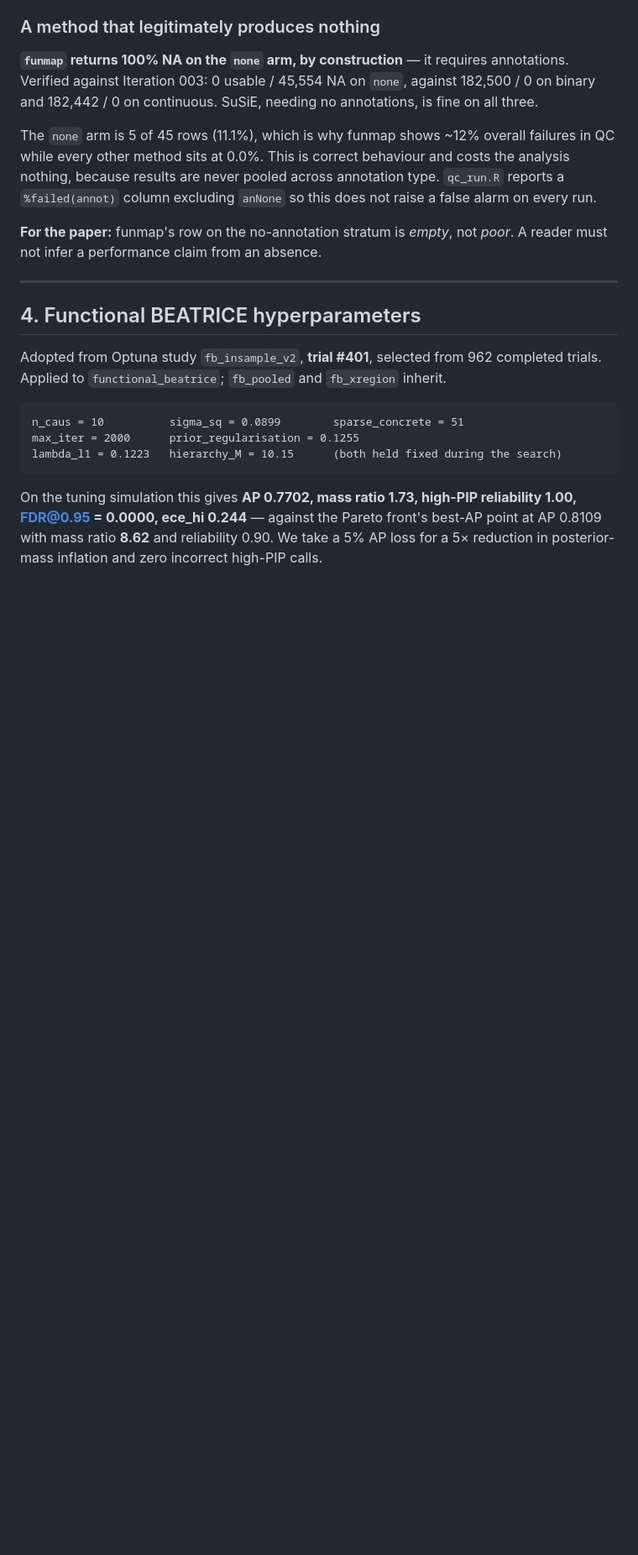
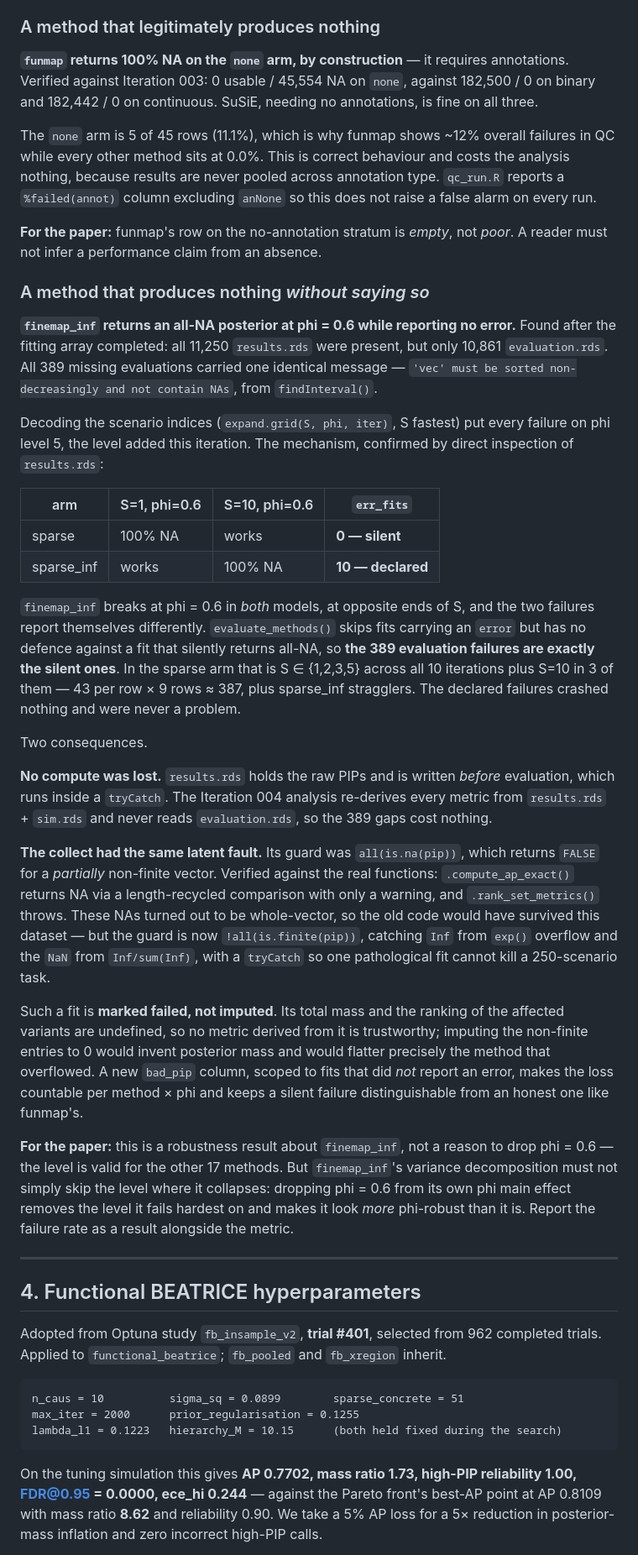
Before and after one commit to lucassiu14/fine-mapping-benchmark, a Markdown page: docs/autoresearch/iteration-004.md, the part around the change. Shown at 84% size. GitHub-like rendering; blank space fills up the shorter version.

Commit message:
Document the finemap_inf silent-failure finding in iteration-004
All 389 missing evaluations are silent finemap_inf failures at phi=0.6. The
method breaks in BOTH arms at opposite ends of S (sparse: low S, silent;
sparse_inf: high S, declared), and evaluate_methods() only crashes on the silent
ones because it skips fits carrying an error. No compute was lost - results.rds
is written before evaluation and is what the analysis actually reads.

Co-Authored-By: Claude Opus 5 <noreply@anthropic.com>

```diff
--- a/docs/autoresearch/iteration-004.md
+++ b/docs/autoresearch/iteration-004.md
@@ -133,6 +133,57 @@ false alarm on every run.
 
 **For the paper:** funmap's row on the no-annotation stratum is *empty*, not *poor*. A
 reader must not infer a performance claim from an absence.
+
+### A method that produces nothing *without saying so*
+
+**`finemap_inf` returns an all-NA posterior at phi = 0.6 while reporting no error.**
+Found after the fitting array completed: all 11,250 `results.rds` were present, but only
+10,861 `evaluation.rds`. All 389 missing evaluations carried one identical message —
+`'vec' must be sorted non-decreasingly and not contain NAs`, from `findInterval()`.
+
+Decoding the scenario indices (`expand.grid(S, phi, iter)`, S fastest) put every failure
+on phi level 5, the level added this iteration. The mechanism, confirmed by direct
+inspection of `results.rds`:
+
+| arm | S=1, phi=0.6 | S=10, phi=0.6 | `err_fits` |
+|---|---|---|---|
+| sparse | 100% NA | works | **0 — silent** |
+| sparse_inf | works | 100% NA | **10 — declared** |
+
+`finemap_inf` breaks at phi = 0.6 in *both* models, at opposite ends of S, and the two
+failures report themselves differently. `evaluate_methods()` skips fits carrying an
+`error` but has no defence against a fit that silently returns all-NA, so **the 389
+evaluation failures are exactly the silent ones**. In the sparse arm that is S ∈ {1,2,3,5}
+across all 10 iterations plus S=10 in 3 of them — 43 per row × 9 rows ≈ 387, plus
+sparse_inf stragglers. The declared failures crashed nothing and were never a problem.
+
+Two consequences.
+
+**No compute was lost.** `results.rds` holds the raw PIPs and is written *before*
+evaluation, which runs inside a `tryCatch`. The Iteration 004 analysis re-derives every
+metric from `results.rds` + `sim.rds` and never reads `evaluation.rds`, so the 389 gaps
+cost nothing.
+
+**The collect had the same latent fault.** Its guard was `all(is.na(pip))`, which returns
+`FALSE` for a *partially* non-finite vector. Verified against the real functions:
+`.compute_ap_exact()` returns NA via a length-recycled comparison with only a warning, and
+`.rank_set_metrics()` throws. These NAs turned out to be whole-vector, so the old code
+would have survived this dataset — but the guard is now `!all(is.finite(pip))`, catching
+`Inf` from `exp()` overflow and the `NaN` from `Inf/sum(Inf)`, with a `tryCatch` so one
+pathological fit cannot kill a 250-scenario task.
+
+Such a fit is **marked failed, not imputed**. Its total mass and the ranking of the
+affected variants are undefined, so no metric derived from it is trustworthy; imputing the
+non-finite entries to 0 would invent posterior mass and would flatter precisely the method
+that overflowed. A new `bad_pip` column, scoped to fits that did *not* report an error,
+makes the loss countable per method × phi and keeps a silent failure distinguishable from
+an honest one like funmap's.
+
+**For the paper:** this is a robustness result about `finemap_inf`, not a reason to drop
+phi = 0.6 — the level is valid for the other 17 methods. But `finemap_inf`'s variance
+decomposition must not simply skip the level where it collapses: dropping phi = 0.6 from
+its own phi main effect removes the level it fails hardest on and makes it look *more*
+phi-robust than it is. Report the failure rate as a result alongside the metric.
 
 ---
 
```
